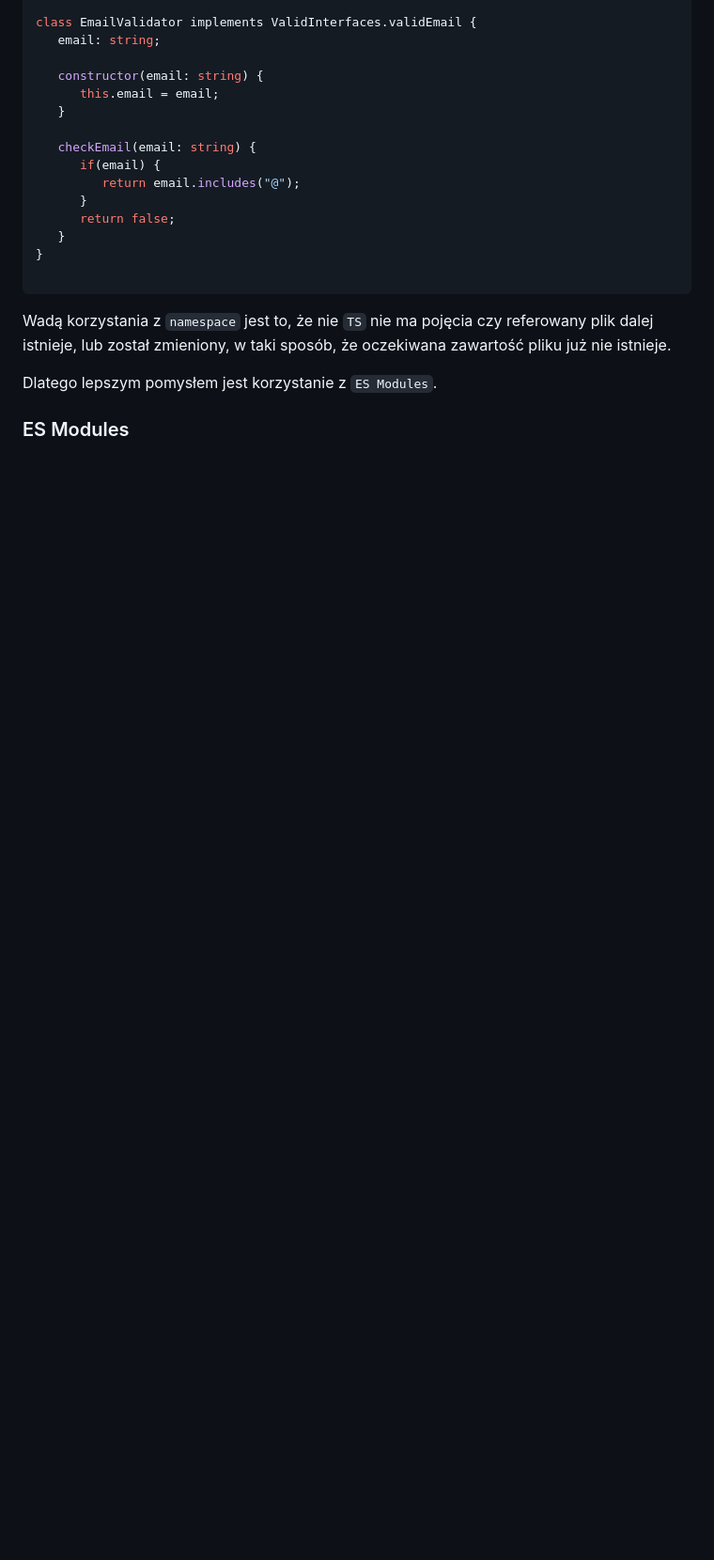
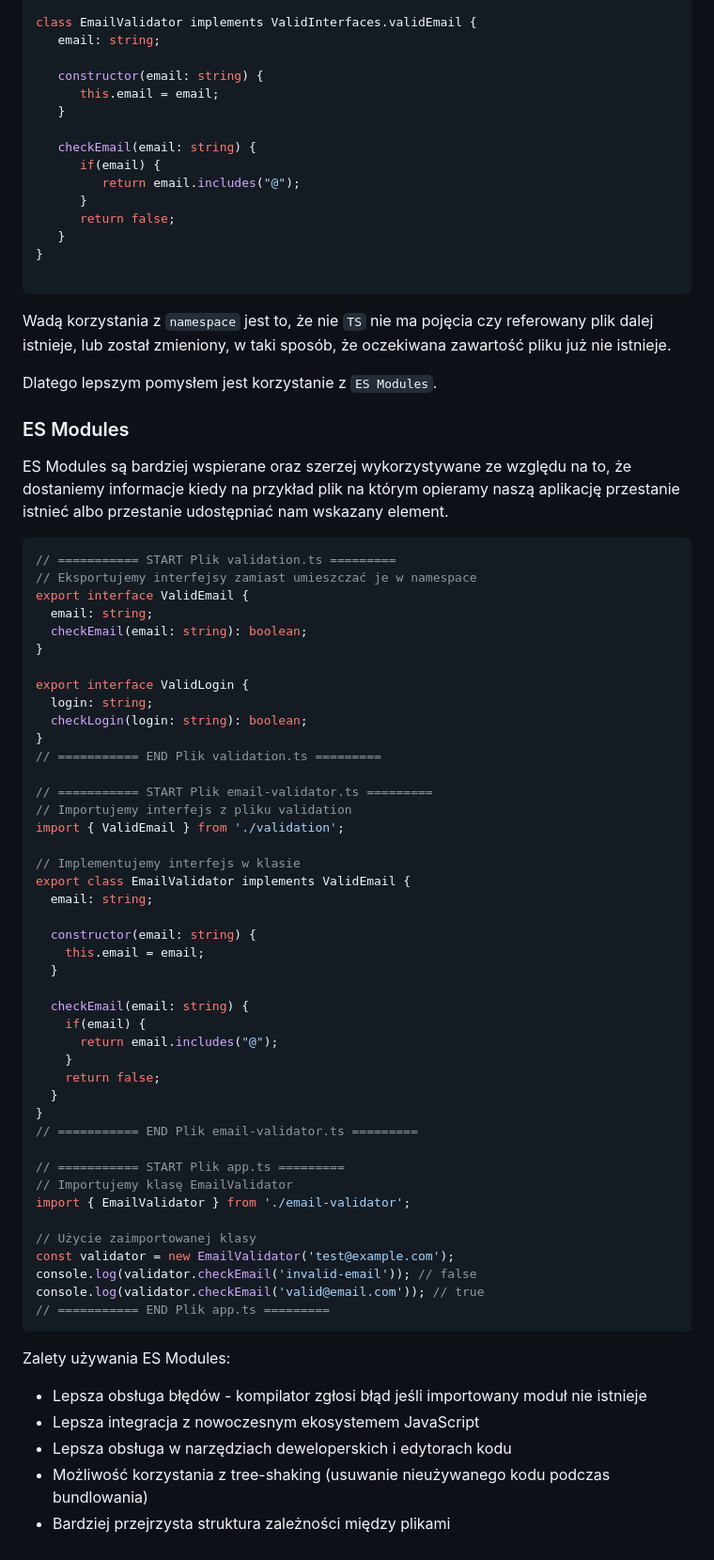
Before and after one commit to DominikRasinski/typescript-practise, a Markdown page: README.md, the part around the change. Shown: that part at 94% size. Rendered like a GitHub page; blank space fills up the shorter version.

Commit message:
add examples of ES Modules and validation interfaces in README

````diff
--- a/README.md
+++ b/README.md
@@ -1106,3 +1106,58 @@ Wadą korzystania z `namespace` jest to, że nie `TS` nie ma pojęcia czy refero
 Dlatego lepszym pomysłem jest korzystanie z `ES Modules`.
 
 ### ES Modules
+
+ES Modules są bardziej wspierane oraz szerzej wykorzystywane ze względu na to, że dostaniemy informacje kiedy na przykład plik na którym opieramy naszą aplikację przestanie istnieć albo przestanie udostępniać nam wskazany element.
+
+```ts
+// =========== START Plik validation.ts =========
+// Eksportujemy interfejsy zamiast umieszczać je w namespace
+export interface ValidEmail {
+  email: string;
+  checkEmail(email: string): boolean;
+}
+
+export interface ValidLogin {
+  login: string;
+  checkLogin(login: string): boolean;
+}
+// =========== END Plik validation.ts =========
+
+// =========== START Plik email-validator.ts =========
+// Importujemy interfejs z pliku validation
+import { ValidEmail } from './validation';
+
+// Implementujemy interfejs w klasie
+export class EmailValidator implements ValidEmail {
+  email: string;
+
+  constructor(email: string) {
+    this.email = email;
+  }
+
+  checkEmail(email: string) {
+    if(email) {
+      return email.includes("@");
+    }
+    return false;
+  }
+}
+// =========== END Plik email-validator.ts =========
+
+// =========== START Plik app.ts =========
+// Importujemy klasę EmailValidator
+import { EmailValidator } from './email-validator';
+
+// Użycie zaimportowanej klasy
+const validator = new EmailValidator('test@example.com');
+console.log(validator.checkEmail('invalid-email')); // false
+console.log(validator.checkEmail('valid@email.com')); // true
+// =========== END Plik app.ts =========
+```
+
+Zalety używania ES Modules:
+- Lepsza obsługa błędów - kompilator zgłosi błąd jeśli importowany moduł nie istnieje
+- Lepsza integracja z nowoczesnym ekosystemem JavaScript
+- Lepsza obsługa w narzędziach deweloperskich i edytorach kodu
+- Możliwość korzystania z tree-shaking (usuwanie nieużywanego kodu podczas bundlowania)
+- Bardziej przejrzysta struktura zależności między plikami
````
